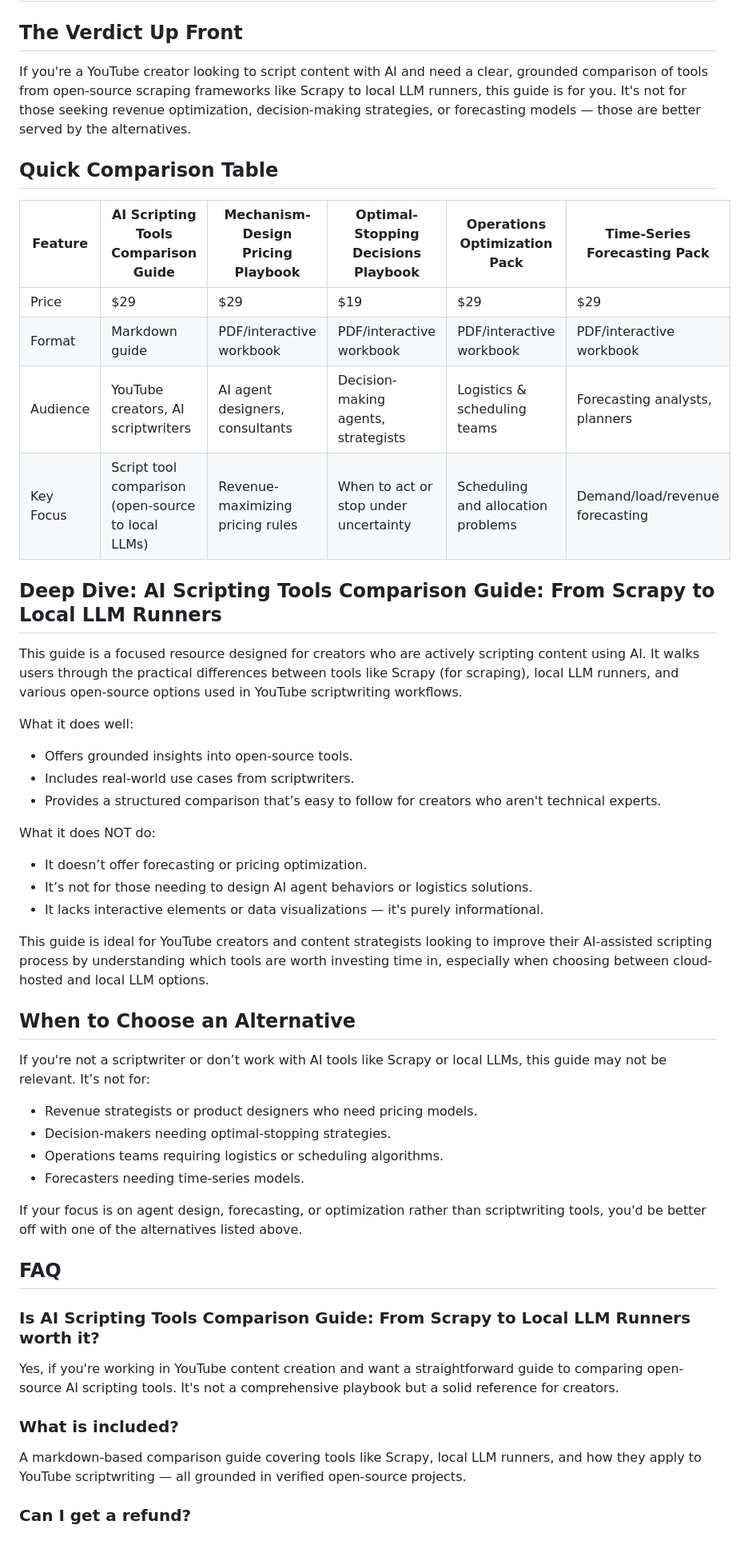
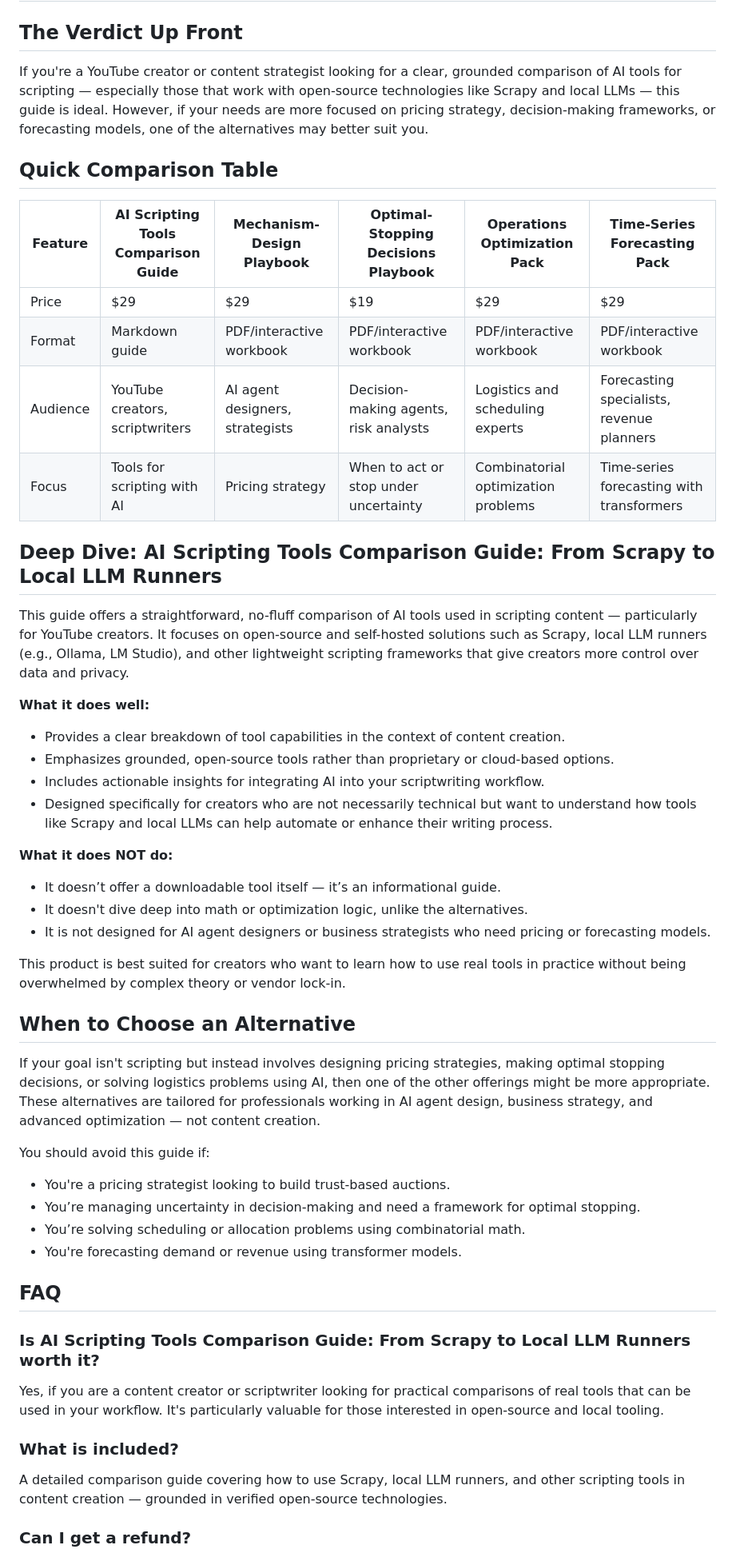
Before and after one commit to ptrken01/local-ai-dev-notes, a Markdown page: posts/comparison-arena-ai-scripting-tools-comparison-guide-from-scrapy--vs-alternatives.md, the part around one of its changes. Shown at 80% size. Drawn GitHub-style.

Commit message:
add article comparison-arena-ai-scripting-tools-comparison-guide-from-scrapy--vs-alternatives

```diff
--- a/posts/comparison-arena-ai-scripting-tools-comparison-guide-from-scrapy--vs-alternatives.md
+++ b/posts/comparison-arena-ai-scripting-tools-comparison-guide-from-scrapy--vs-alternatives.md
@@ -1,49 +1,53 @@
 # AI Scripting Tools Comparison Guide: From Scrapy to Local LLM Runners vs Alternatives - Honest Comparison 2026
 
 ## The Verdict Up Front
-If you're a YouTube creator looking to script content with AI and need a clear, grounded comparison of tools from open-source scraping frameworks like Scrapy to local LLM runners, this guide is for you. It's not for those seeking revenue optimization, decision-making strategies, or forecasting models — those are better served by the alternatives.
+
+If you're a YouTube creator or content strategist looking for a clear, grounded comparison of AI tools for scripting — especially those that work with open-source technologies like Scrapy and local LLMs — this guide is ideal. However, if your needs are more focused on pricing strategy, decision-making frameworks, or forecasting models, one of the alternatives may better suit you.
 
 ## Quick Comparison Table
 
-| Feature | AI Scripting Tools Comparison Guide | Mechanism-Design Pricing Playbook | Optimal-Stopping Decisions Playbook | Operations Optimization Pack | Time-Series Forecasting Pack |
-|--------|-------------------------------------|-----------------------------------|-------------------------------------|-------------------------------|------------------------------|
-| Price | $29 | $29 | $19 | $29 | $29 |
-| Format | Markdown guide | PDF/interactive workbook | PDF/interactive workbook | PDF/interactive workbook | PDF/interactive workbook |
-| Audience | YouTube creators, AI scriptwriters | AI agent designers, consultants | Decision-making agents, strategists | Logistics & scheduling teams | Forecasting analysts, planners |
-| Key Focus | Script tool comparison (open-source to local LLMs) | Revenue-maximizing pricing rules | When to act or stop under uncertainty | Scheduling and allocation problems | Demand/load/revenue forecasting |
+| Feature | AI Scripting Tools Comparison Guide | Mechanism-Design Playbook | Optimal-Stopping Decisions Playbook | Operations Optimization Pack | Time-Series Forecasting Pack |
+|--------|-------------------------------------|---------------------------|-------------------------------------|-------------------------------|------------------------------|
+| Price  | $29                                 | $29                       | $19                                 | $29                           | $29                          |
+| Format | Markdown guide                      | PDF/interactive workbook  | PDF/interactive workbook            | PDF/interactive workbook      | PDF/interactive workbook     |
+| Audience | YouTube creators, scriptwriters   | AI agent designers, strategists | Decision-making agents, risk analysts | Logistics and scheduling experts | Forecasting specialists, revenue planners |
+| Focus  | Tools for scripting with AI         | Pricing strategy          | When to act or stop under uncertainty | Combinatorial optimization problems | Time-series forecasting with transformers |
 
 ## Deep Dive: AI Scripting Tools Comparison Guide: From Scrapy to Local LLM Runners
 
-This guide is a focused resource designed for creators who are actively scripting content using AI. It walks users through the practical differences between tools like Scrapy (for scraping), local LLM runners, and various open-source options used in YouTube scriptwriting workflows.
+This guide offers a straightforward, no-fluff comparison of AI tools used in scripting content — particularly for YouTube creators. It focuses on open-source and self-hosted solutions such as Scrapy, local LLM runners (e.g., Ollama, LM Studio), and other lightweight scripting frameworks that give creators more control over data and privacy.
 
-What it does well:
-- Offers grounded insights into open-source tools.
-- Includes real-world use cases from scriptwriters.
-- Provides a structured comparison that’s easy to follow for creators who aren't technical experts.
+**What it does well:**
+- Provides a clear breakdown of tool capabilities in the context of content creation.
+- Emphasizes grounded, open-source tools rather than proprietary or cloud-based options.
+- Includes actionable insights for integrating AI into your scriptwriting workflow.
+- Designed specifically for creators who are not necessarily technical but want to understand how tools like Scrapy and local LLMs can help automate or enhance their writing process.
 
-What it does NOT do:
-- It doesn’t offer forecasting or pricing optimization.
-- It’s not for those needing to design AI agent behaviors or logistics solutions.
-- It lacks interactive elements or data visualizations — it's purely informational.
+**What it does NOT do:**
+- It doesn’t offer a downloadable tool itself — it’s an informational guide.
+- It doesn't dive deep into math or optimization logic, unlike the alternatives.
+- It is not designed for AI agent designers or business strategists who need pricing or forecasting models.
 
-This guide is ideal for YouTube creators and content strategists looking to improve their AI-assisted scripting process by understanding which tools are worth investing time in, especially when choosing between cloud-hosted and local LLM options.
+This product is best suited for creators who want to learn how to use real tools in practice without being overwhelmed by complex theory or vendor lock-in.
 
 ## When to Choose an Alternative
 
-If you're not a scriptwriter or don’t work with AI tools like Scrapy or local LLMs, this guide may not be relevant. It’s not for:
-- Revenue strategists or product designers who need pricing models.
-- Decision-makers needing optimal-stopping strategies.
-- Operations teams requiring logistics or scheduling algorithms.
-- Forecasters needing time-series models.
+If your goal isn't scripting but instead involves designing pricing strategies, making optimal stopping decisions, or solving logistics problems using AI, then one of the other offerings might be more appropriate. These alternatives are tailored for professionals working in AI agent design, business strategy, and advanced optimization — not content creation.
 
-If your focus is on agent design, forecasting, or optimization rather than scriptwriting tools, you'd be better off with one of the alternatives listed above.
+You should avoid this guide if:
+- You're a pricing strategist looking to build trust-based auctions.
+- You’re managing uncertainty in decision-making and need a framework for optimal stopping.
+- You’re solving scheduling or allocation problems using combinatorial math.
+- You're forecasting demand or revenue using transformer models.
 
 ## FAQ
 
 ### Is AI Scripting Tools Comparison Guide: From Scrapy to Local LLM Runners worth it?
-Yes, if you're working in YouTube content creation and want a straightforward guide to comparing open-source AI scripting tools. It's not a comprehensive playbook but a solid reference for creators.
+
+Yes, if you are a content creator or scriptwriter looking for practical comparisons of real tools that can be used in your workflow. It's particularly valuable for those interested in open-source and local tooling.
 
 ### What is included?
-A markdown-based comparison guide covering tools like Scrapy, local LLM runners, and how they apply to YouTube scriptwriting — all grounded in verified open-source projects.
+
+A detailed comparison guide covering how to use Scrapy, local LLM runners, and other scripting tools in content creation — grounded in verified open-source technologies.
 
 ### Can I get a refund?
```
Also changed, not shown: other parts of posts/comparison-arena-ai-scripting-tools-comparison-guide-from-scrapy--vs-alternatives.md (+6 -6 lines).
